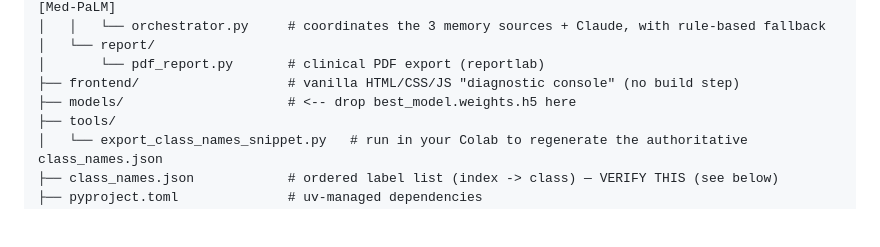
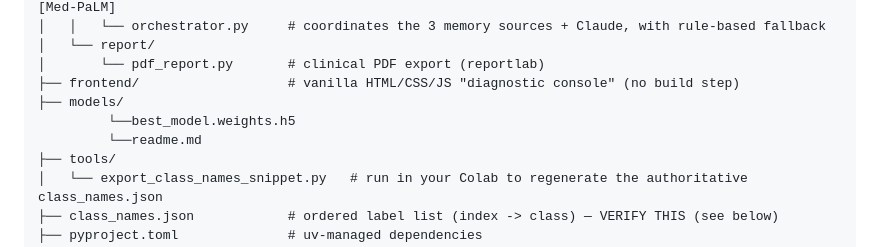
Before and after one commit to sharvari-nadig/DeepMed-AI-Multi-Disease-Detection, a Markdown page: README.md, the part around the change. GitHub-like rendering; blank space fills up the shorter version.

```diff
--- a/README.md
+++ b/README.md
@@ -36,7 +36,9 @@ multi-disease-detection-app/
 │   └── report/
 │       └── pdf_report.py       # clinical PDF export (reportlab)
 ├── frontend/                   # vanilla HTML/CSS/JS "diagnostic console" (no build step)
-├── models/                     # <-- drop best_model.weights.h5 here
+├── models/
+         └──best_model.weights.h5
+         └──readme.md
 ├── tools/
 │   └── export_class_names_snippet.py   # run in your Colab to regenerate the authoritative class_names.json
 ├── class_names.json            # ordered label list (index -> class) — VERIFY THIS (see below)
```
